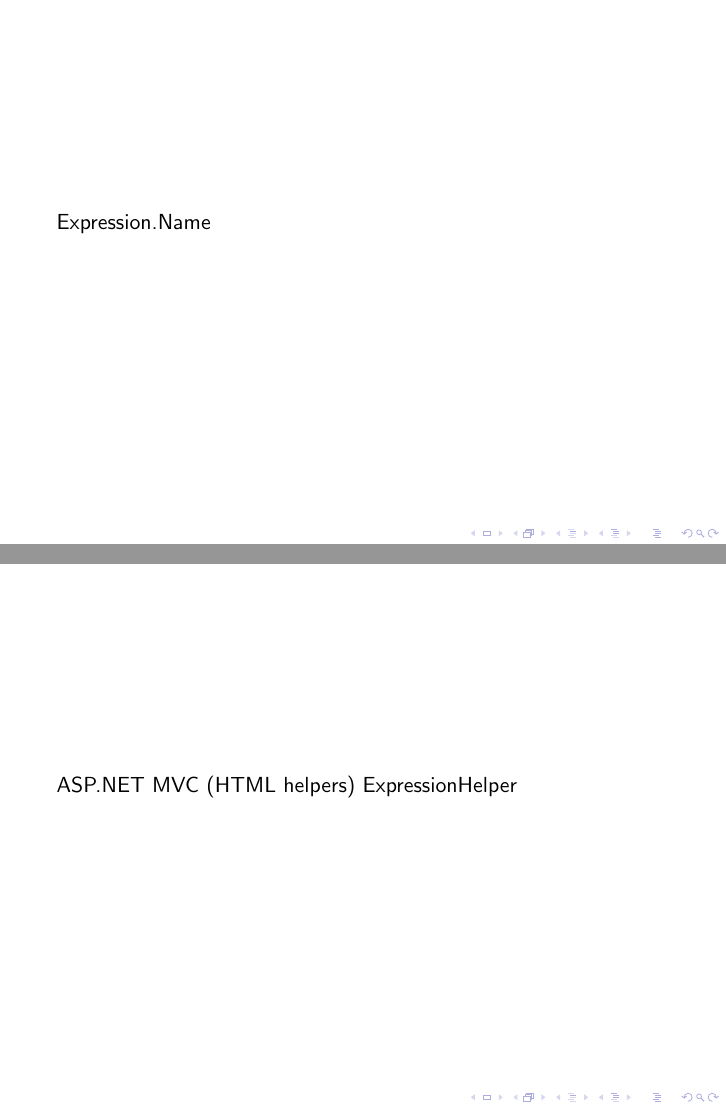
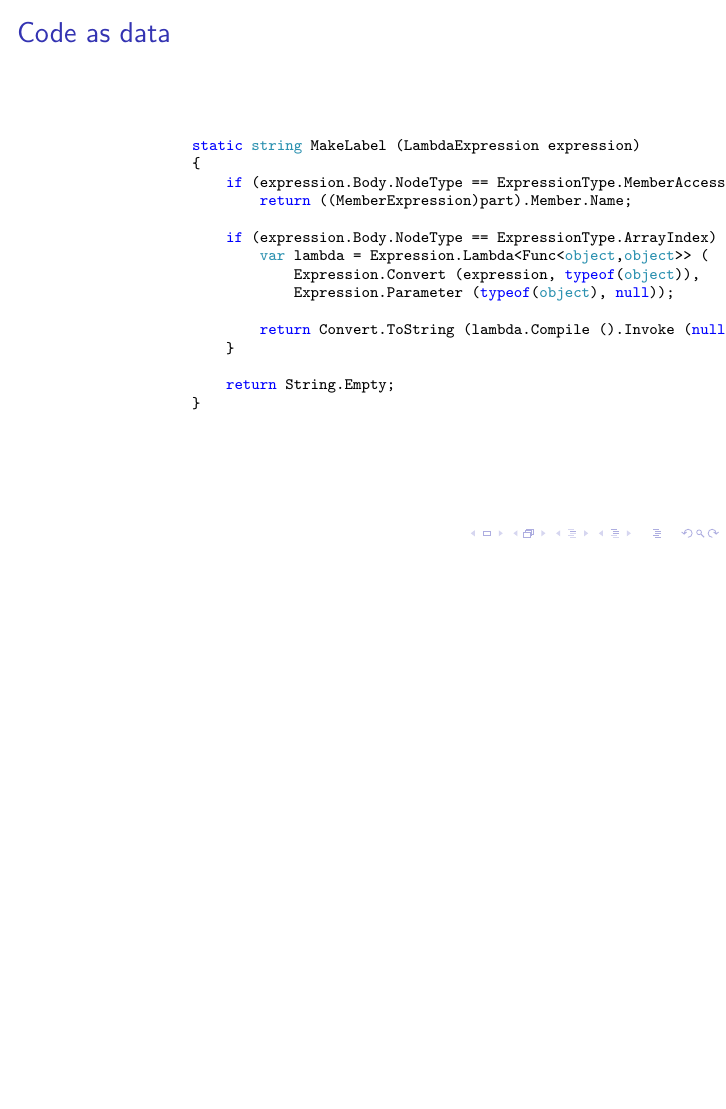
Before and after one commit to wickedshimmy/talks, LaTeX slides (2011-04-30-expressions/main.tex): pages 17 and 18 of 37 before the commit and page 18 of 37 after it, the two joined at a grey line, the shorter picture padded with empty space. Compiled offline with pdfLaTeX.

Commit message:
Code sample: simple expression -> string converter.

```diff
--- a/2011-04-30-expressions/main.tex
+++ b/2011-04-30-expressions/main.tex
@@ -81,11 +81,26 @@
 \section{Expression syntax}
 \subsection{API design}
 	\begin{frame}
-		Expression.Name
 	\end{frame}
-	\begin{frame}
-		ASP.NET MVC (HTML helpers)
-		ExpressionHelper
+	\begin{frame}[fragile]
+		\frametitle{Code as data}
+		\begin{minted}[fontsize=\scriptsize]{csharp}
+		static string MakeLabel (LambdaExpression expression)
+		{
+		    if (expression.Body.NodeType == ExpressionType.MemberAccess)
+		        return ((MemberExpression)part).Member.Name;
+
+		    if (expression.Body.NodeType == ExpressionType.ArrayIndex) {
+		        var lambda = Expression.Lambda<Func<object,object>> (
+		            Expression.Convert (expression, typeof(object)),
+		            Expression.Parameter (typeof(object), null));
+
+		        return Convert.ToString (lambda.Compile ().Invoke (null));
+		    }
+
+		    return String.Empty;
+		}
+		\end{minted}
 	\end{frame}
 
 \subsection{Reflection}
```
